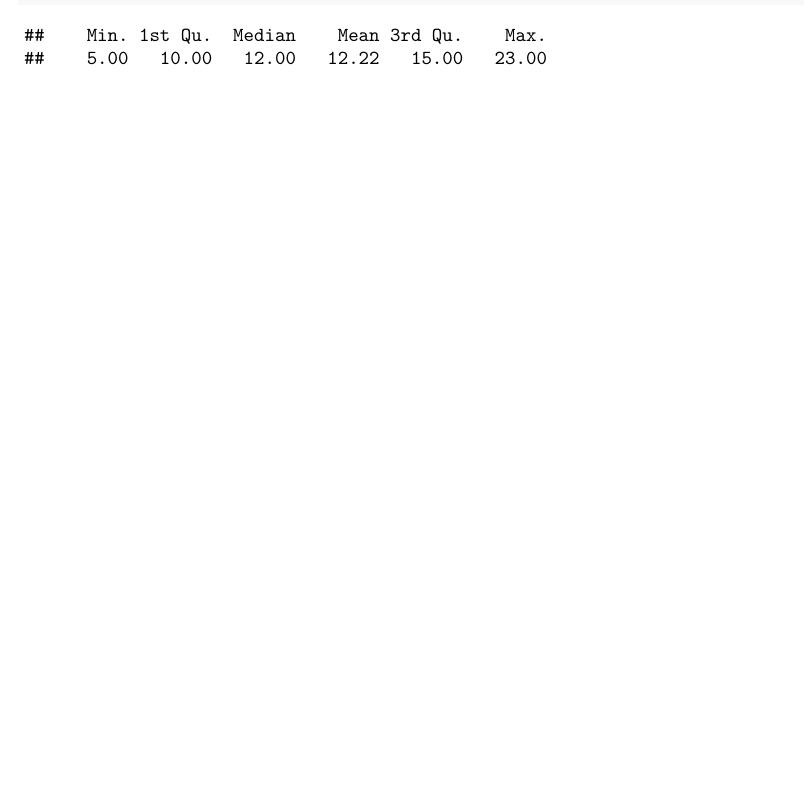
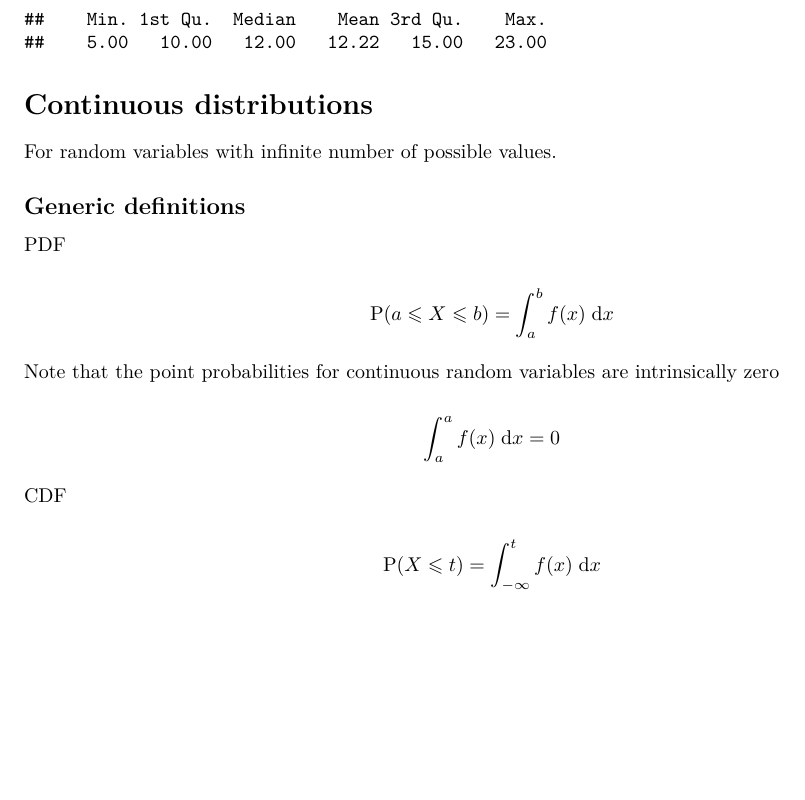
Before and after one commit to harmanen/statistical-methods, an R Markdown document (10-Probability_distributions/Notes.Rmd): part of page 5 of 5, cut so that both start at the same text, the shorter picture padded with empty space. Rendered offline with R 4.5, knitr and Pandoc, then LaTeX, with nearby package versions; code that draws random numbers runs with fixed seeds of ours.

Commit message:
Add generic functions for continuous distributions

````diff
--- a/10-Probability_distributions/Notes.Rmd
+++ b/10-Probability_distributions/Notes.Rmd
@@ -118,3 +118,24 @@ hist(poisson_pedestrians, breaks = 20,
 
 summary(poisson_pedestrians)
 ```
+
+# Continuous distributions
+
+For random variables with infinite number of possible values.
+
+## Generic definitions
+
+```{=latex}
+PDF
+
+\begin{displaymath}
+\mathrm{P}(a\leqslant X\leqslant b)=\int_a^bf(x) \;\mathrm{d}x
+\end{displaymath}
+
+Note that the point probabilities for continuous random variables are intrinsically zero
+
+\begin{displaymath}
+\int_a^af(x) \;\mathrm{d}x = 0
+\end{displaymath}
+
+CDF
````
Also changed, not shown: 10-Probability_distributions/Notes.pdf, 10-Probability_distributions/Notes.Rmd (5 more changed lines).
